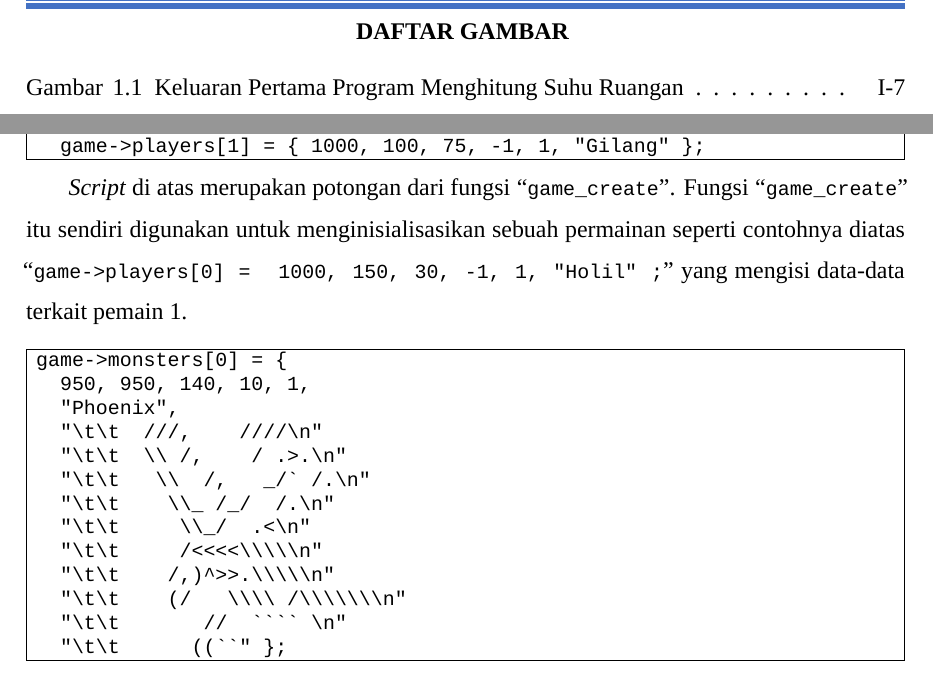
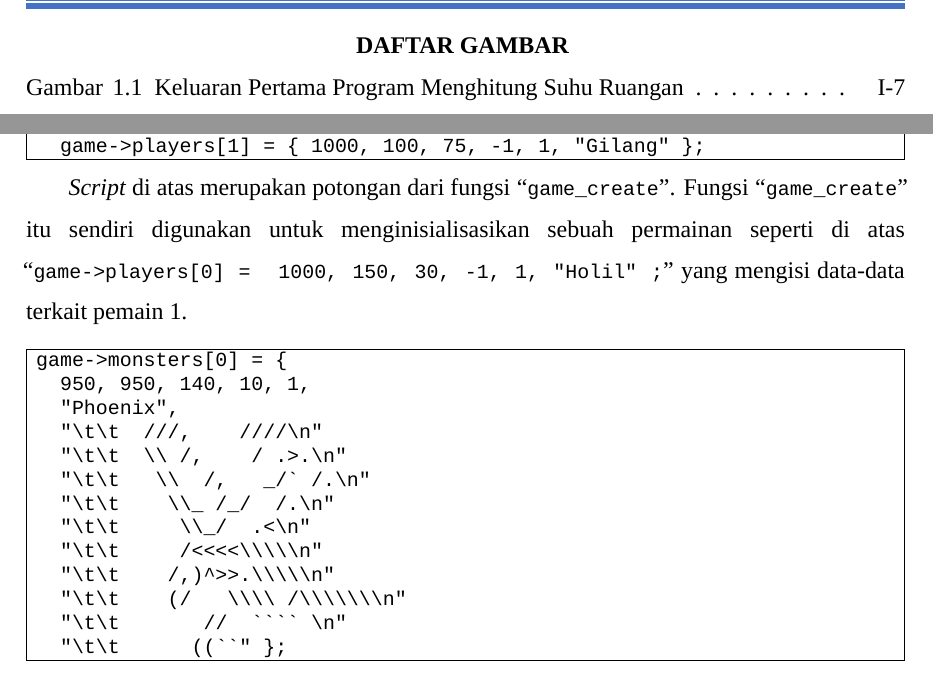
Before and after one commit to DzKInShO2/PraktikumAlpro2024, a LaTeX document (main.tex, which reads src/m6p5.tex): two parts of pages 3 and 108 of 118, joined at a grey line, cut so that both start at the same text. Compiled offline with XeLaTeX; a missing font is replaced by an installed copy or a similar font.

Commit message:
yayayay!

```diff
--- a/main.tex
+++ b/main.tex
@@ -41,10 +41,14 @@
 }
 
 \renewcommand{\listfigurename}{\normalsize
+    \vspace{0.4em}
     DAFTAR GAMBAR
+    \vspace{-0.6em}
 }
 \renewcommand{\listtablename}{\normalsize
+    \vspace{0.4em}
     DAFTAR TABEL
+    \vspace{-0.6em}
 }
 
 \newcommand*{\chsize}{\fontsize{16pt}{12pt} \selectfont}
--- a/src/m6p5.tex
+++ b/src/m6p5.tex
@@ -506,7 +506,7 @@ Game *game_create() {
 \end{verbatim}
 \end{code}
 
-{\Script} di atas merupakan potongan dari fungsi \citecode{game\_create}. Fungsi \citecode{game\_create} itu sendiri digunakan untuk menginisialisasikan sebuah permainan seperti contohnya diatas \citecode{game->players[0] = { 1000, 150, 30, -1, 1, "Holil" };} yang mengisi data-data terkait pemain 1.
+{\Script} di atas merupakan potongan dari fungsi \citecode{game\_create}. Fungsi \citecode{game\_create} itu sendiri digunakan untuk menginisialisasikan sebuah permainan seperti di atas \citecode{game->players[0] = { 1000, 150, 30, -1, 1, "Holil" };} yang mengisi data-data terkait pemain 1.
 
 \begin{code}
 \begin{verbatim}
```
